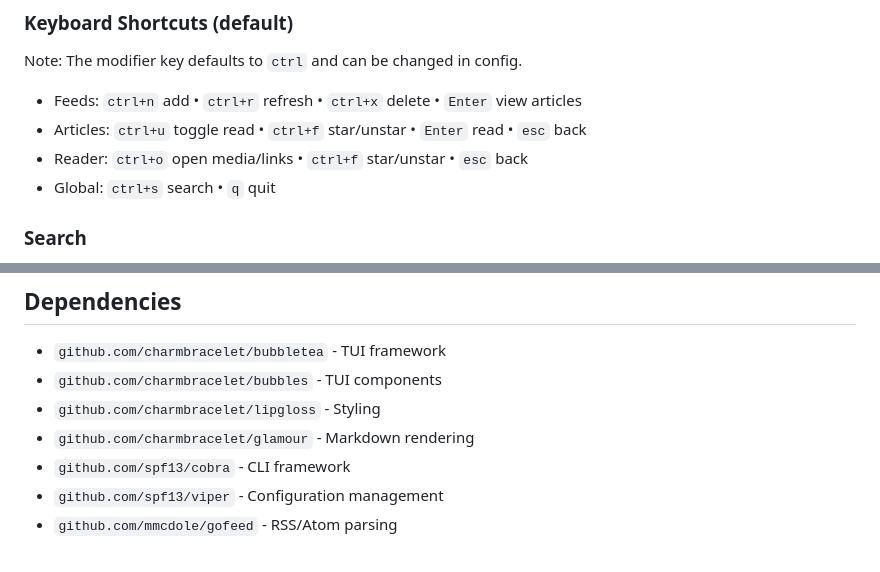
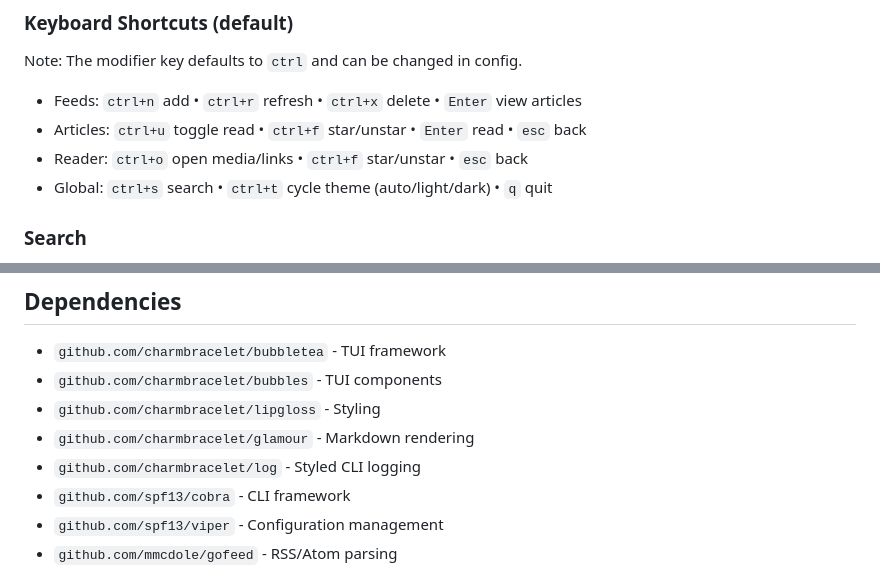
Before and after one commit to pders01/fwrd, a Markdown page: README.md, 2 parts joined by grey strips. Rendered like a GitHub page.

```diff
--- a/README.md
+++ b/README.md
@@ -153,7 +169,7 @@ Note: The modifier key defaults to `ctrl` and can be changed in config.
 - Feeds: `ctrl+n` add • `ctrl+r` refresh • `ctrl+x` delete • `Enter` view articles
 - Articles: `ctrl+u` toggle read • `ctrl+f` star/unstar • `Enter` read • `esc` back
 - Reader: `ctrl+o` open media/links • `ctrl+f` star/unstar • `esc` back
-- Global: `ctrl+s` search • `q` quit
+- Global: `ctrl+s` search • `ctrl+t` cycle theme (auto/light/dark) • `q` quit
 
 ### Search
 
@@ -307,6 +323,7 @@ make release-snapshot   # builds artifacts but does not publish
 - `github.com/charmbracelet/bubbles` - TUI components
 - `github.com/charmbracelet/lipgloss` - Styling
 - `github.com/charmbracelet/glamour` - Markdown rendering
+- `github.com/charmbracelet/log` - Styled CLI logging
 - `github.com/spf13/cobra` - CLI framework
 - `github.com/spf13/viper` - Configuration management
 - `github.com/mmcdole/gofeed` - RSS/Atom parsing
```
Also changed, not shown: other parts of README.md (+21 -5 lines), ARCHITECTURE.md (+7 -2 lines).
